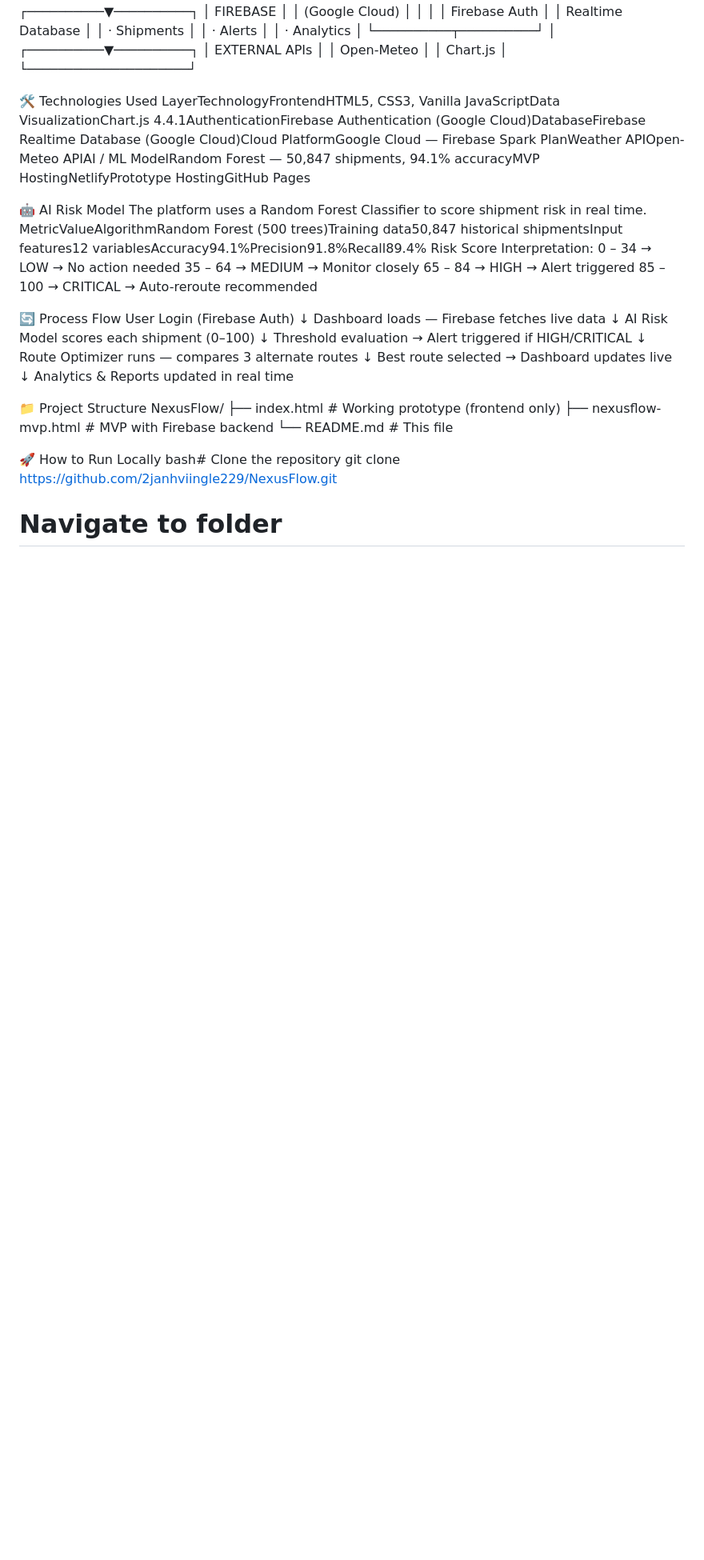
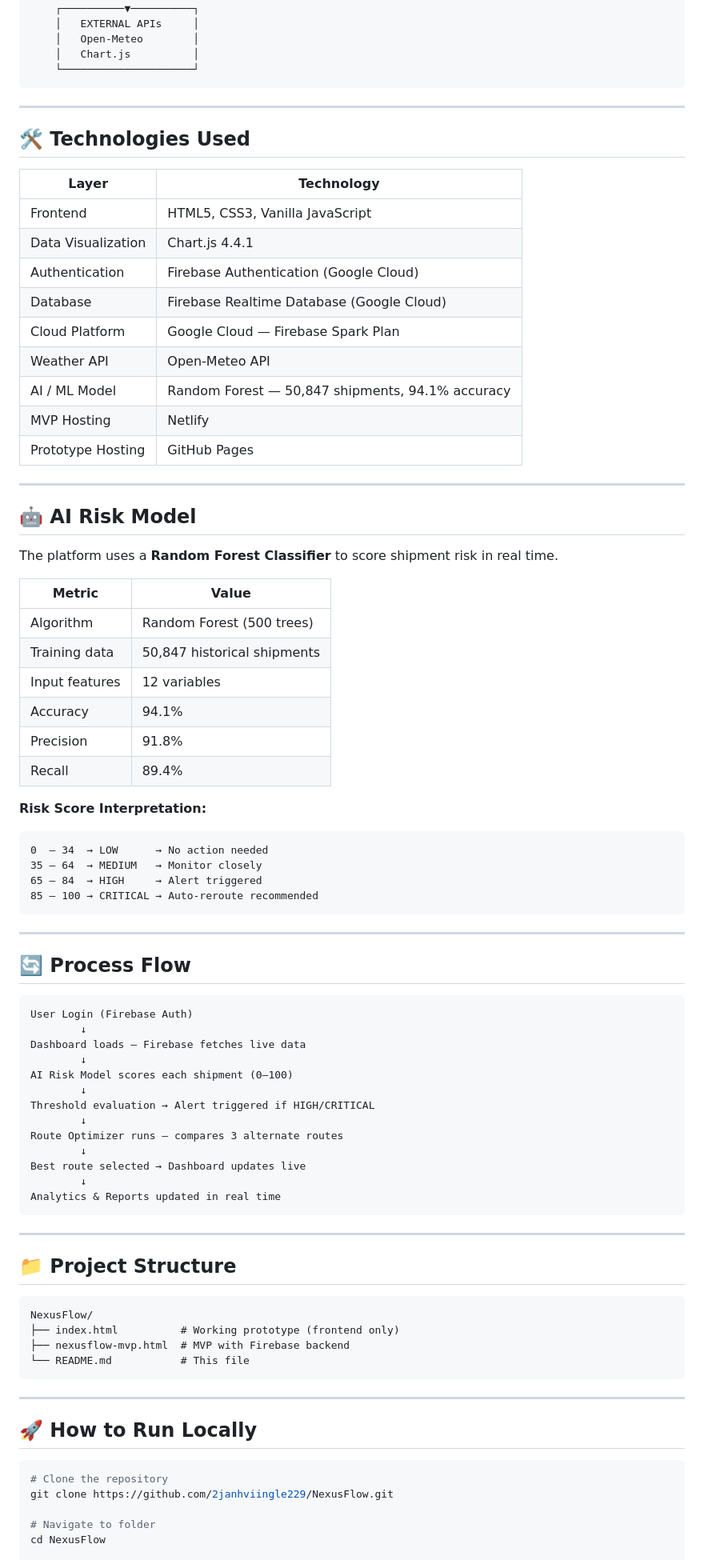
Before and after one commit to 2janhviingle229/NexusFlow, a Markdown page: README.md, the part around one of its changes. Shown at 80% size. Drawn GitHub-style; blank space fills up the shorter version.

````diff
--- a/README.md
+++ b/README.md
@@ -48,20 +78,52 @@ Password: demo123
     │   Open-Meteo        │
     │   Chart.js          │
     └─────────────────────┘
+```
 
-🛠 Technologies Used
-LayerTechnologyFrontendHTML5, CSS3, Vanilla JavaScriptData VisualizationChart.js 4.4.1AuthenticationFirebase Authentication (Google Cloud)DatabaseFirebase Realtime Database (Google Cloud)Cloud PlatformGoogle Cloud — Firebase Spark PlanWeather APIOpen-Meteo APIAI / ML ModelRandom Forest — 50,847 shipments, 94.1% accuracyMVP HostingNetlifyPrototype HostingGitHub Pages
+---
 
-🤖 AI Risk Model
-The platform uses a Random Forest Classifier to score shipment risk in real time.
-MetricValueAlgorithmRandom Forest (500 trees)Training data50,847 historical shipmentsInput features12 variablesAccuracy94.1%Precision91.8%Recall89.4%
-Risk Score Interpretation:
+## 🛠 Technologies Used
+
+| Layer | Technology |
+|---|---|
+| Frontend | HTML5, CSS3, Vanilla JavaScript |
+| Data Visualization | Chart.js 4.4.1 |
+| Authentication | Firebase Authentication (Google Cloud) |
+| Database | Firebase Realtime Database (Google Cloud) |
+| Cloud Platform | Google Cloud — Firebase Spark Plan |
+| Weather API | Open-Meteo API |
+| AI / ML Model | Random Forest — 50,847 shipments, 94.1% accuracy |
+| MVP Hosting | Netlify |
+| Prototype Hosting | GitHub Pages |
+
+---
+
+## 🤖 AI Risk Model
+
+The platform uses a **Random Forest Classifier** to score shipment risk in real time.
+
+| Metric | Value |
+|---|---|
+| Algorithm | Random Forest (500 trees) |
+| Training data | 50,847 historical shipments |
+| Input features | 12 variables |
+| Accuracy | 94.1% |
+| Precision | 91.8% |
+| Recall | 89.4% |
+
+**Risk Score Interpretation:**
+```
 0  – 34  → LOW      → No action needed
 35 – 64  → MEDIUM   → Monitor closely
 65 – 84  → HIGH     → Alert triggered
 85 – 100 → CRITICAL → Auto-reroute recommended
+```
 
-🔄 Process Flow
+---
+
+## 🔄 Process Flow
+
+```
 User Login (Firebase Auth)
         ↓
 Dashboard loads — Firebase fetches live data
@@ -75,15 +137,25 @@ Route Optimizer runs — compares 3 alternate routes
 Best route selected → Dashboard updates live
         ↓
 Analytics & Reports updated in real time
+```
 
-📁 Project Structure
+---
+
+## 📁 Project Structure
+
+```
 NexusFlow/
 ├── index.html          # Working prototype (frontend only)
 ├── nexusflow-mvp.html  # MVP with Firebase backend
 └── README.md           # This file
+```
 
-🚀 How to Run Locally
-bash# Clone the repository
+---
+
+## 🚀 How to Run Locally
+
+```bash
+# Clone the repository
 git clone https://github.com/2janhviingle229/NexusFlow.git
 
 # Navigate to folder
````
Also changed, not shown: other parts of README.md (+89 -38 lines).
